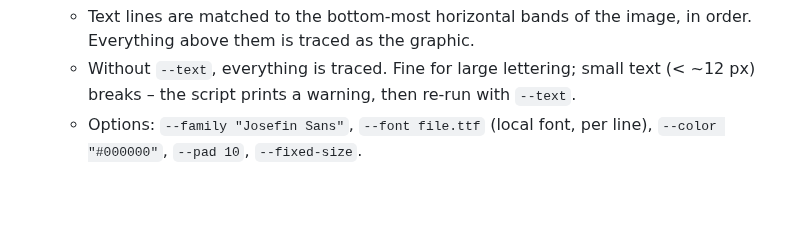
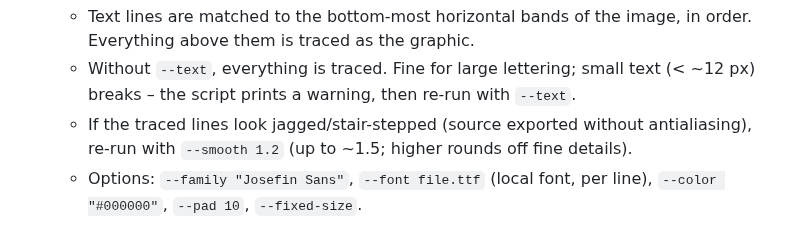
Before and after one commit to bernhardbrugger/logo-to-svg, a Markdown page: SKILL.md, the part around the change. GitHub-like rendering; blank space fills up the shorter version.

````diff
--- a/SKILL.md
+++ b/SKILL.md
@@ -27,6 +27,7 @@ Reply in the user's language.
    ```
    - Text lines are matched to the bottom-most horizontal bands of the image, in order. Everything above them is traced as the graphic.
    - Without `--text`, everything is traced. Fine for large lettering; small text (< ~12 px) breaks – the script prints a warning, then re-run with `--text`.
+   - If the traced lines look jagged/stair-stepped (source exported without antialiasing), re-run with `--smooth 1.2` (up to ~1.5; higher rounds off fine details).
    - Options: `--family "Josefin Sans"`, `--font file.ttf` (local font, per line), `--color "#000000"`, `--pad 10`, `--fixed-size`.
 
 4. **Check the preview** by viewing `preview.png` next to the original. Look for: line traced (not a filled box with a hole – the script auto-corrects polarity, but verify), text aligned and same width as original, weight close to original. Adjust weight/family and re-run if needed.
````
Also changed, not shown: README.md (+6 -0 lines), examples/before-after.png (added), examples/before.png (added), 2 other files.
